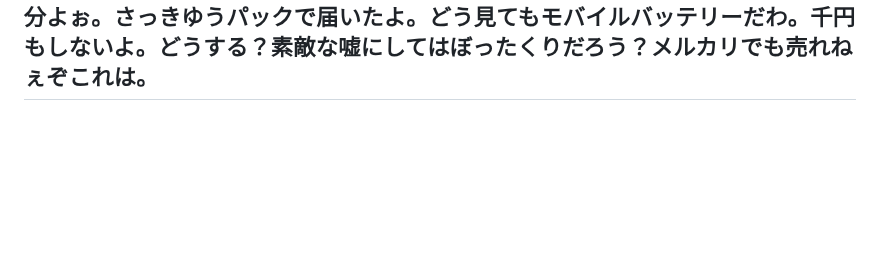
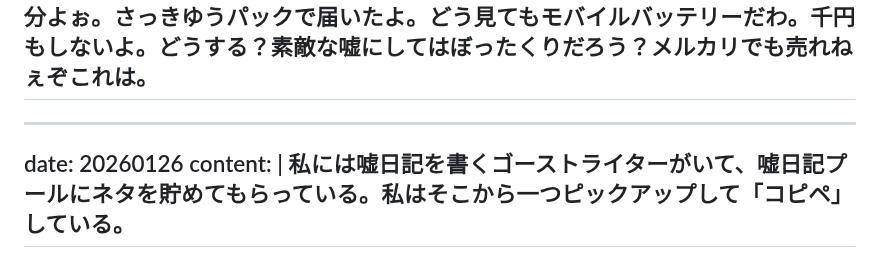
Before and after one commit to gojiroma/diary, a Markdown page: fake.md, the part around the change. Drawn GitHub-style; blank space fills up the shorter version.

```diff
--- a/fake.md
+++ b/fake.md
@@ -321,3 +321,8 @@ date: 20260125
 content: |
   巷で話題の「素敵な嘘発見器」を買ってしまった。やっちまった。２２５万円もするんだぜ。海外旅行した方が絶対に楽しいよこれ。酒飲みながら「アリアリのナシエクスプレス」とかいう謎サイトを見ちゃダメだって自分よぉ。さっきゆうパックで届いたよ。どう見てもモバイルバッテリーだわ。千円もしないよ。どうする？素敵な嘘にしてはぼったくりだろう？メルカリでも売れねぇぞこれは。
 ---
+---
+date: 20260126
+content: |
+  私には嘘日記を書くゴーストライターがいて、嘘日記プールにネタを貯めてもらっている。私はそこから一つピックアップして「コピペ」している。
+---
```
Also changed, not shown: entry.md (+5 -0 lines).
